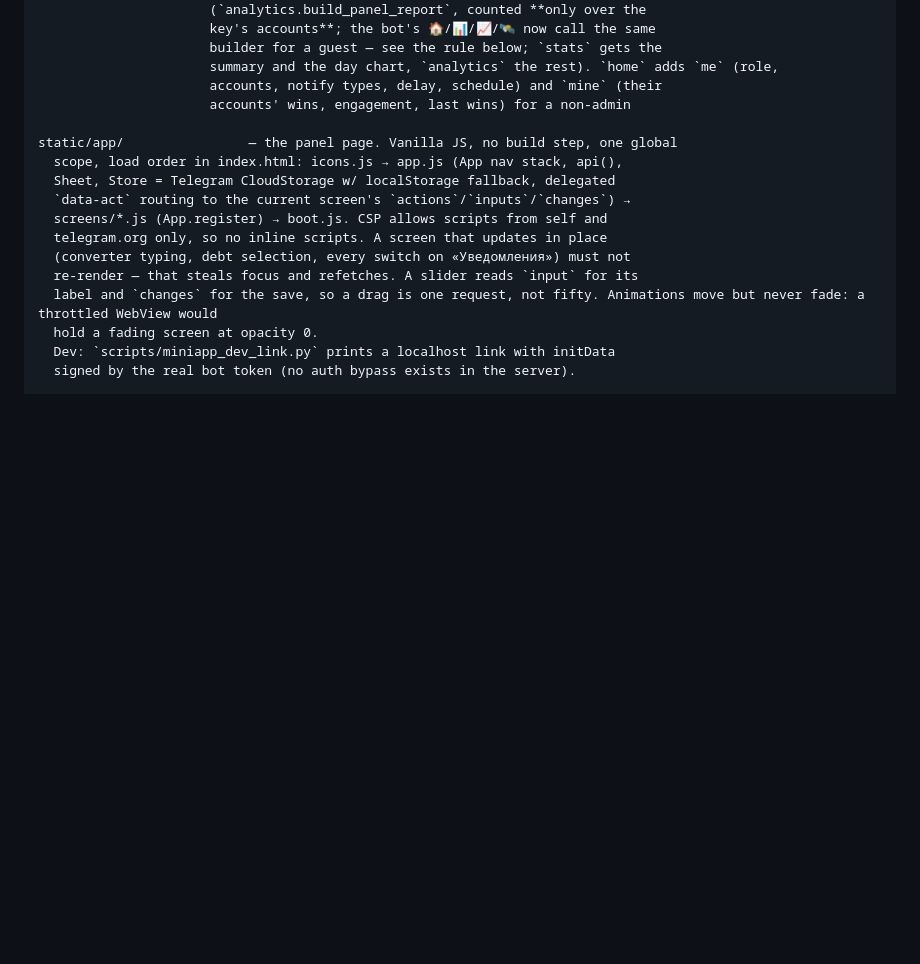
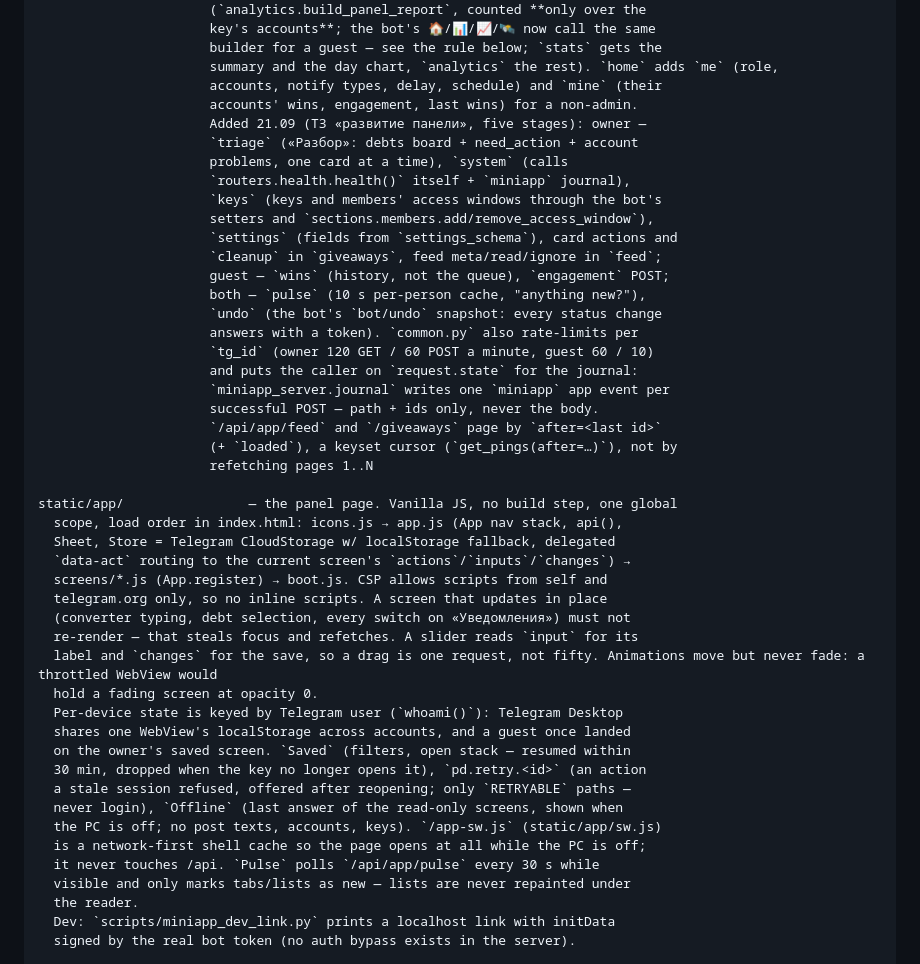
Before and after one commit to shinra2314/telegram_ping_watcher, a Markdown page: CLAUDE.md, the part around the change. Rendered like a GitHub page; blank space fills up the shorter version.

Commit message:
docs(claude): the panel after the five-stage rework
Co-Authored-By: Claude Opus 5 <noreply@anthropic.com>

```diff
--- a/CLAUDE.md
+++ b/CLAUDE.md
@@ -144,7 +144,26 @@ routers/                   — `health.py` (main app) and `miniapp/` (panel app
                       builder for a guest — see the rule below; `stats` gets the
                       summary and the day chart, `analytics` the rest). `home` adds `me` (role,
                       accounts, notify types, delay, schedule) and `mine` (their
-                      accounts' wins, engagement, last wins) for a non-admin
+                      accounts' wins, engagement, last wins) for a non-admin.
+                      Added 21.09 (ТЗ «развитие панели», five stages): owner —
+                      `triage` («Разбор»: debts board + need_action + account
+                      problems, one card at a time), `system` (calls
+                      `routers.health.health()` itself + `miniapp` journal),
+                      `keys` (keys and members' access windows through the bot's
+                      setters and `sections.members.add/remove_access_window`),
+                      `settings` (fields from `settings_schema`), card actions and
+                      `cleanup` in `giveaways`, feed meta/read/ignore in `feed`;
+                      guest — `wins` (history, not the queue), `engagement` POST;
+                      both — `pulse` (10 s per-person cache, "anything new?"),
+                      `undo` (the bot's `bot/undo` snapshot: every status change
+                      answers with a token). `common.py` also rate-limits per
+                      `tg_id` (owner 120 GET / 60 POST a minute, guest 60 / 10)
+                      and puts the caller on `request.state` for the journal:
+                      `miniapp_server.journal` writes one `miniapp` app event per
+                      successful POST — path + ids only, never the body.
+                      `/api/app/feed` and `/giveaways` page by `after=<last id>`
+                      (+ `loaded`), a keyset cursor (`get_pings(after=…)`), not by
+                      refetching pages 1..N
 
 static/app/                — the panel page. Vanilla JS, no build step, one global
   scope, load order in index.html: icons.js → app.js (App nav stack, api(),
@@ -156,6 +175,17 @@ static/app/                — the panel page. Vanilla JS, no build step, one gl
   re-render — that steals focus and refetches. A slider reads `input` for its
   label and `changes` for the save, so a drag is one request, not fifty. Animations move but never fade: a throttled WebView would
   hold a fading screen at opacity 0.
+  Per-device state is keyed by Telegram user (`whoami()`): Telegram Desktop
+  shares one WebView's localStorage across accounts, and a guest once landed
+  on the owner's saved screen. `Saved` (filters, open stack — resumed within
+  30 min, dropped when the key no longer opens it), `pd.retry.<id>` (an action
+  a stale session refused, offered after reopening; only `RETRYABLE` paths —
+  never login), `Offline` (last answer of the read-only screens, shown when
+  the PC is off; no post texts, accounts, keys). `/app-sw.js` (static/app/sw.js)
+  is a network-first shell cache so the page opens at all while the PC is off;
+  it never touches /api. `Pulse` polls `/api/app/pulse` every 30 s while
+  visible and only marks tabs/lists as new — lists are never repainted under
+  the reader.
   Dev: `scripts/miniapp_dev_link.py` prints a localhost link with initData
   signed by the real bot token (no auth bypass exists in the server).
 
```
